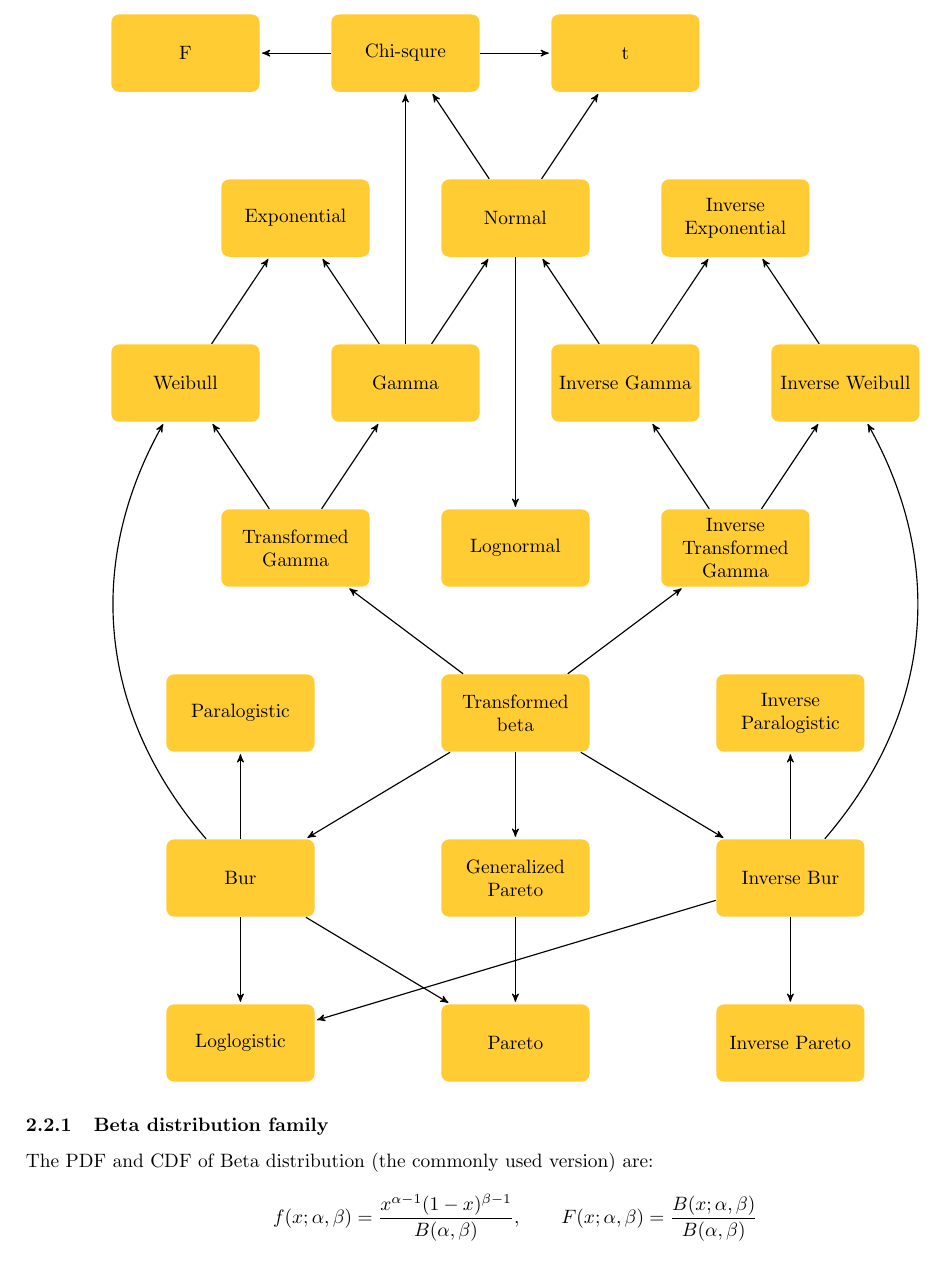
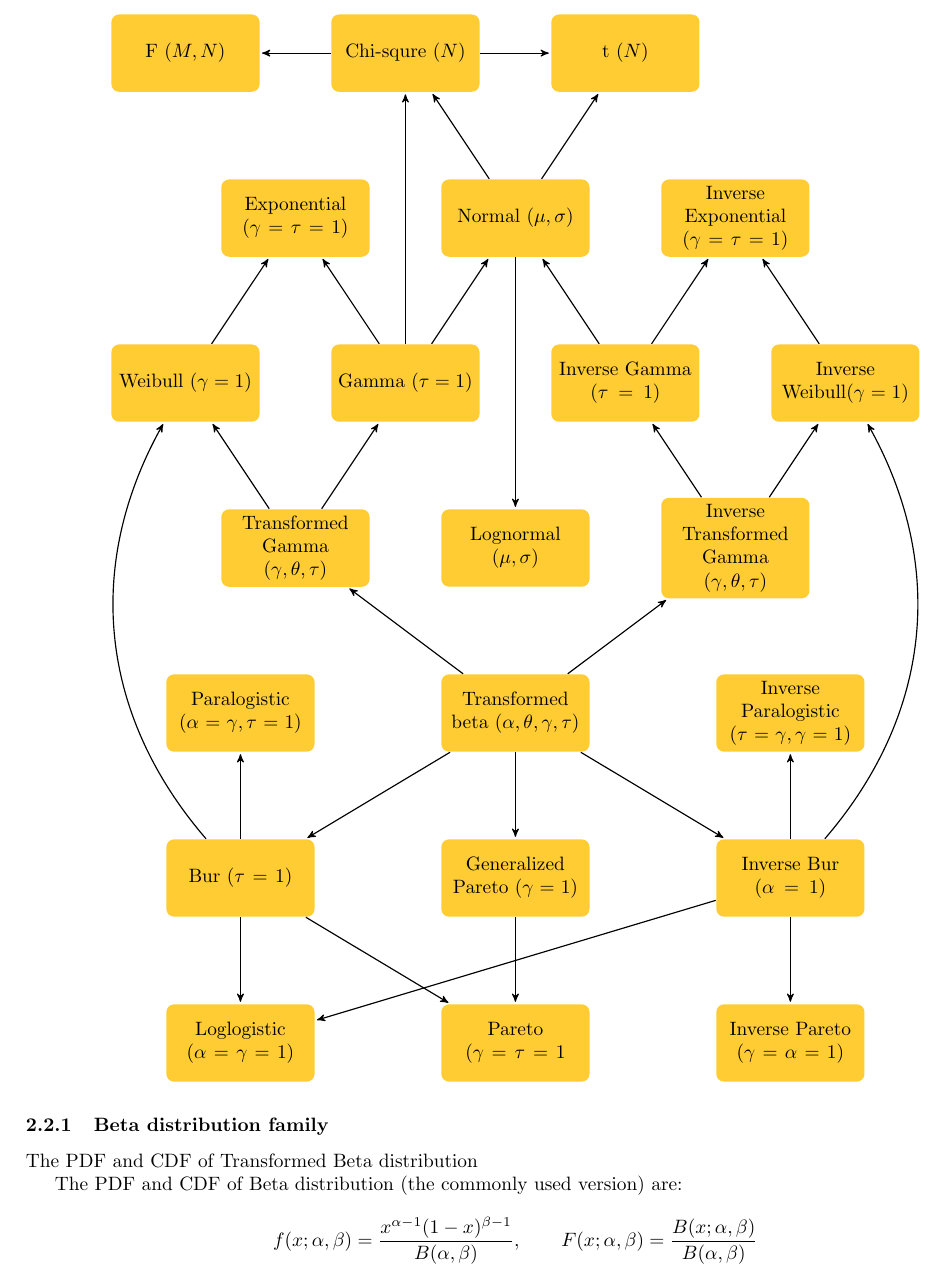
Before and after one commit to lm1206/Myfiles, a LaTeX document (Statistics/Statistics.tex): part of page 3 of 4, cut at the place of the change. Compiled offline with pdfLaTeX.

Commit message:
20161225

```diff
--- a/Statistics/Statistics.tex
+++ b/Statistics/Statistics.tex
@@ -104,28 +104,28 @@ Three types of continuous distribution families are commonly used:  Beta, Gamma
 \begin{tikzpicture}[->,>=stealth',shorten >=1pt,auto,node distance=2.8cm,
                     semithick]
   \tikzstyle{every state}=[rectangle,fill=yellow1,draw=none,text=black, text width=7em,text centered,rounded corners, minimum height=4em]
-  \node[state]         (Tb) at (0, 0)              {Transformed beta};
-  \node[state]         (GP) at (0, -3)           {Generalized Pareto};
-  \node[state]         (P) at (0, -6)        {Pareto};
-  \node[state]         (Bu) at (-5, -3)        {Bur};
-  \node[state]         (log) at (-5, -6)        {Loglogistic};
-  \node[state]         (plog) at (-5, 0)        {Paralogistic};
-  \node[state]       (iBu) at (5, -3)        {Inverse Bur};
-  \node[state]         (iP) at (5, -6)        {Inverse Pareto};
-  \node[state]         (iplog) at (5, 0)        {Inverse Paralogistic};
-  \node[state]         (TG) at (-4, 3)       {Transformed Gamma};
-  \node[state]         (G) at (-2, 6)        {Gamma};
-  \node[state]         (W) at (-6, 6)        {Weibull};
-  \node[state]         (E) at (-4, 9)        {Exponential};
-  \node[state]         (iTG) at (4, 3)       {Inverse Transformed Gamma};
-  \node[state]         (iG) at (2, 6)        {Inverse Gamma};
-  \node[state]         (iW) at (6, 6)        {Inverse Weibull};
-  \node[state]         (iE) at (4, 9)        {Inverse Exponential};
-  \node[state]         (N) at (0, 9)        {Normal};
-  \node[state]         (LN) at (0, 3)        {Lognormal};
-  \node[state]         (Chi) at (-2, 12)        {Chi-squre};
-  \node[state]         (t) at (2, 12)        {t};
-  \node[state]         (F) at (-6, 12)        {F};
+  \node[state]         (Tb) at (0, 0)              {Transformed beta ($\alpha,\theta,\gamma,\tau$)};
+  \node[state]         (GP) at (0, -3)           {Generalized Pareto ($\gamma=1$)};
+  \node[state]         (P) at (0, -6)        {Pareto ($\gamma=\tau=1$};
+  \node[state]         (Bu) at (-5, -3)        {Bur ($\tau=1$)};
+  \node[state]         (log) at (-5, -6)        {Loglogistic ($\alpha=\gamma=1$)};
+  \node[state]         (plog) at (-5, 0)        {Paralogistic ($\alpha=\gamma,\tau=1$)};
+  \node[state]       (iBu) at (5, -3)        {Inverse Bur ($\alpha=1$)};
+  \node[state]         (iP) at (5, -6)        {Inverse Pareto ($\gamma=\alpha=1$)};
+  \node[state]         (iplog) at (5, 0)        {Inverse Paralogistic ($\tau=\gamma,\gamma=1$)};
+  \node[state]         (TG) at (-4, 3)       {Transformed Gamma ($\gamma,\theta,\tau$)};
+  \node[state]         (G) at (-2, 6)        {Gamma ($\tau=1$)};
+  \node[state]         (W) at (-6, 6)        {Weibull ($\gamma=1$)};
+  \node[state]         (E) at (-4, 9)        {Exponential ($\gamma=\tau=1$)};
+  \node[state]         (iTG) at (4, 3)       {Inverse Transformed Gamma ($\gamma,\theta,\tau$)};
+  \node[state]         (iG) at (2, 6)        {Inverse Gamma ($\tau=1$)};
+  \node[state]         (iW) at (6, 6)        {Inverse Weibull($\gamma=1$)};
+  \node[state]         (iE) at (4, 9)        {Inverse Exponential ($\gamma=\tau=1$)};
+  \node[state]         (N) at (0, 9)        {Normal ($\mu,\sigma$)};
+  \node[state]         (LN) at (0, 3)        {Lognormal ($\mu,\sigma$)};
+  \node[state]         (Chi) at (-2, 12)        {Chi-squre ($N$)};
+  \node[state]         (t) at (2, 12)        {t ($N$)};
+  \node[state]         (F) at (-6, 12)        {F ($M,N$)};
   \path (Tb) edge              node {} (GP);
   \path (GP) edge              node {} (P);
   \path (Tb) edge              node {} (Bu);
@@ -159,6 +159,10 @@ Three types of continuous distribution families are commonly used:  Beta, Gamma
 \end{tikzpicture}
 \end{center}
 \subsubsection{Beta distribution family}
+The PDF and CDF of Transformed Beta distribution
+
+
+
 The PDF and CDF of Beta distribution (the commonly used version)  are:
 $$
 f(x;\alpha,\beta)=\frac{x^{\alpha-1}(1-x)^{\beta-1}}{B(\alpha,\beta)},
```
Also changed, not shown: Statistics/Statistics.pdf, 2 other files.
